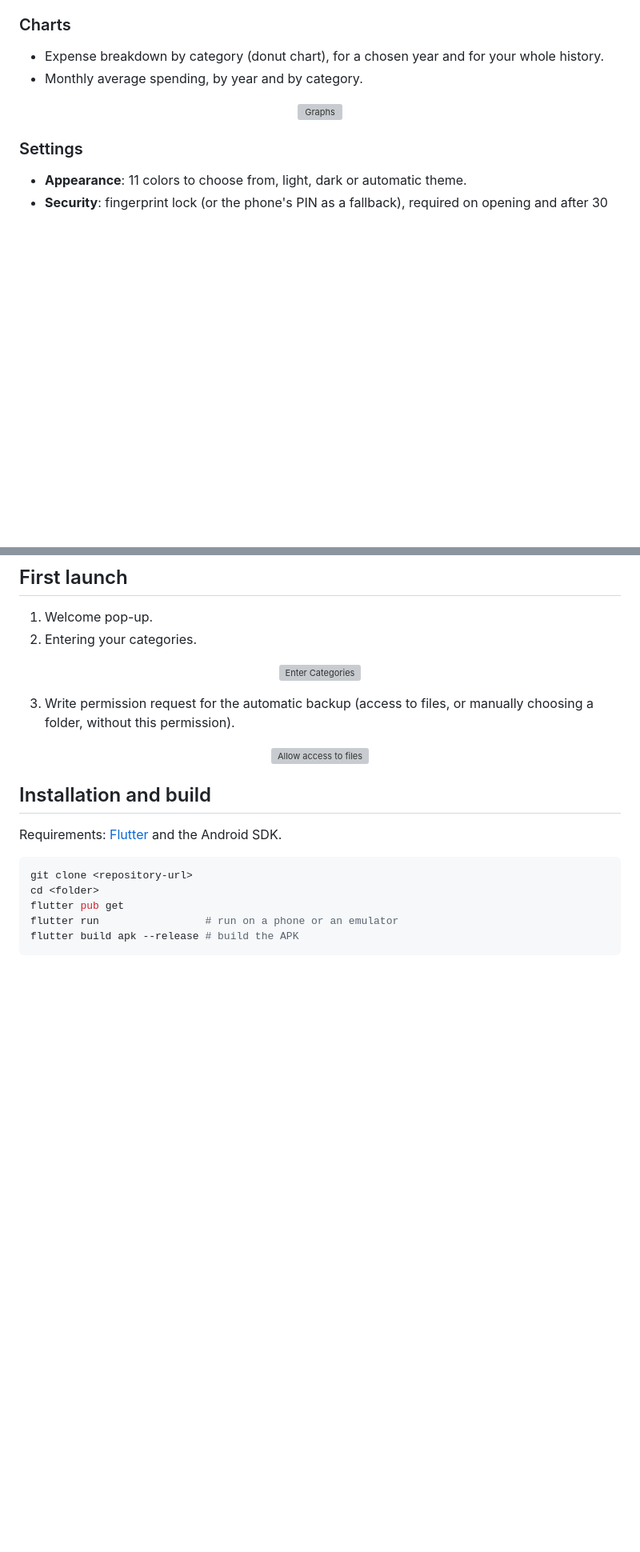
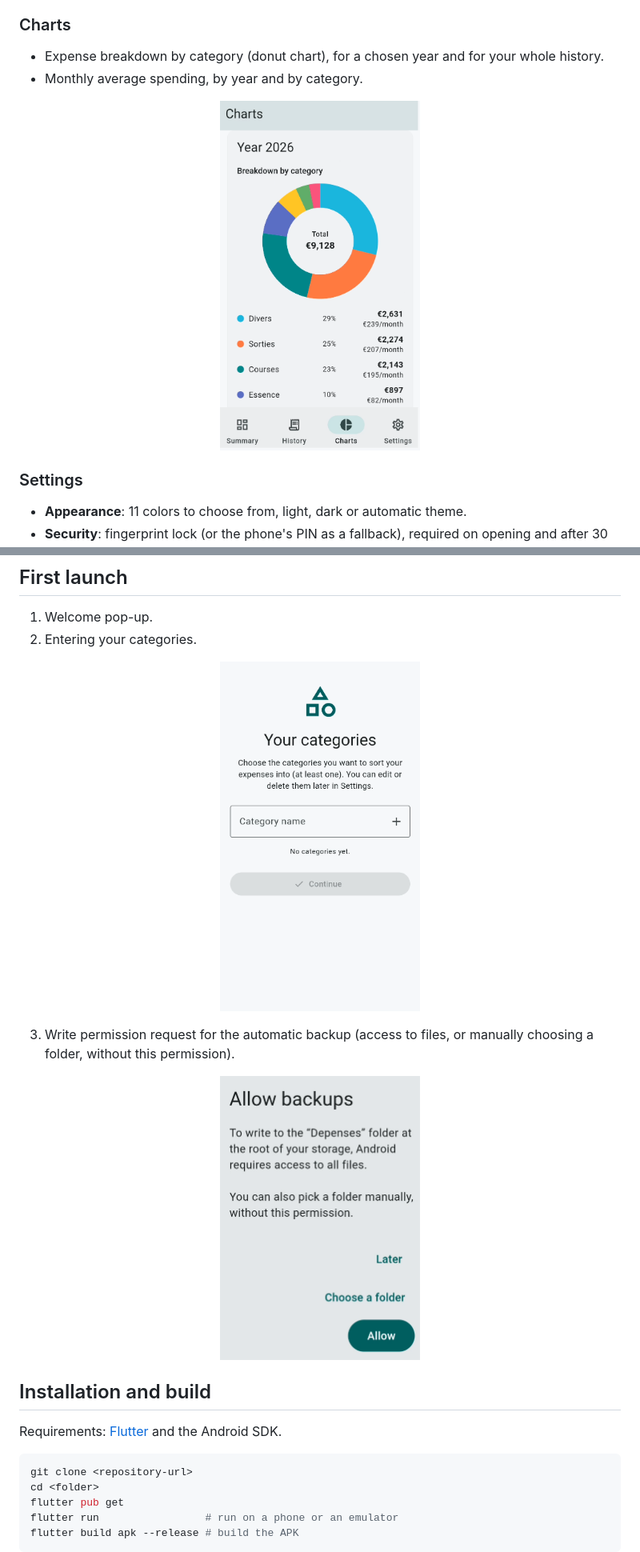
Before and after one commit to Nisyth/BankNote, a Markdown page: README.md, 2 parts joined by grey strips. Shown at 80% size. GitHub-like rendering; pictures changed too: screenshots/3.png (added), screenshots/4.png (added), screenshots/5.png (added); blank space fills up the shorter version; grey boxes are pictures that could not be loaded.

```diff
--- a/README.md
+++ b/README.md
@@ -47,7 +47,7 @@ All your data stays **on your phone**: no account, no server, no internet connec
 * Monthly average spending, by year and by category.
 
 <p align="center">
-  <img src="Screenshots/3.png"
+  <img src="screenshots/3.png"
        width="250"
        alt="Graphs" />
 
@@ -81,7 +81,7 @@ The app follows the phone's language: **French** or **English** (English by defa
 2. Entering your categories.
 
 <p align="center">
-  <img src="Screenshots/4.png"
+  <img src="screenshots/4.png"
        width="250"
        alt="Enter Categories" />
 
@@ -90,7 +90,7 @@ The app follows the phone's language: **French** or **English** (English by defa
 
 
 <p align="center">
-  <img src="Screenshots/5.png"
+  <img src="screenshots/5.png"
        width="250"
        alt="Allow access to files" />
 
```
Also changed, not shown: other parts of README.md (+2 -2 lines), screenshots/1.png (added), screenshots/2.png (added).
